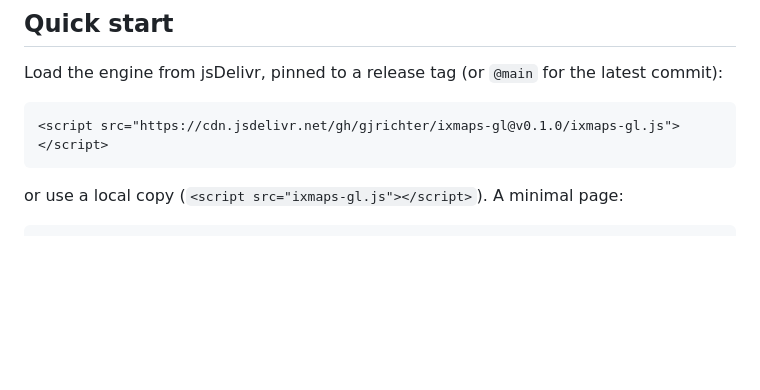
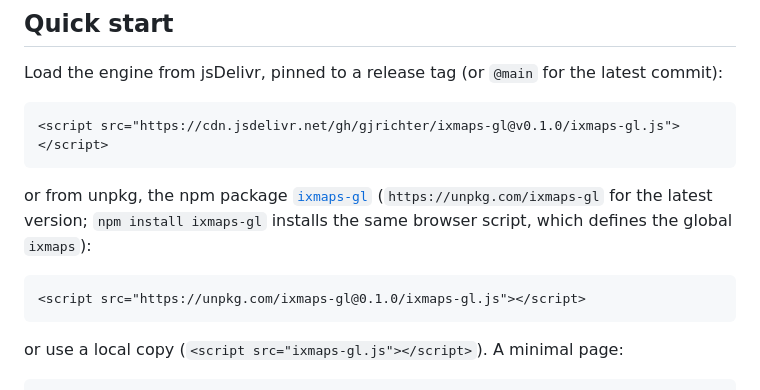
Before and after one commit to gjrichter/ixmaps-gl, a Markdown page: README.md, the part around the change. Drawn GitHub-style; blank space fills up the shorter version.

Commit message:
docs(readme): unpkg / npm package in the quick start
Why: ixmaps-gl 0.1.0 is published on npm, so unpkg serves it.

What: quick start lists https://unpkg.com/ixmaps-gl@0.1.0/ixmaps-gl.js
next to jsDelivr and a local copy; npm package link; notes that
`npm install ixmaps-gl` installs the same browser script (global ixmaps).

Co-Authored-By: Claude Opus 5.5 <noreply@anthropic.com>

````diff
--- a/README.md
+++ b/README.md
@@ -193,6 +193,14 @@ Load the engine from jsDelivr, pinned to a release tag (or `@main` for the lates
 <script src="https://cdn.jsdelivr.net/gh/gjrichter/ixmaps-gl@v0.1.0/ixmaps-gl.js"></script>
 ```
 
+or from unpkg, the npm package [`ixmaps-gl`](https://www.npmjs.com/package/ixmaps-gl)
+(`https://unpkg.com/ixmaps-gl` for the latest version; `npm install ixmaps-gl` installs the same
+browser script, which defines the global `ixmaps`):
+
+```html
+<script src="https://unpkg.com/ixmaps-gl@0.1.0/ixmaps-gl.js"></script>
+```
+
 or use a local copy (`<script src="ixmaps-gl.js"></script>`). A minimal page:
 
 ```html
````
